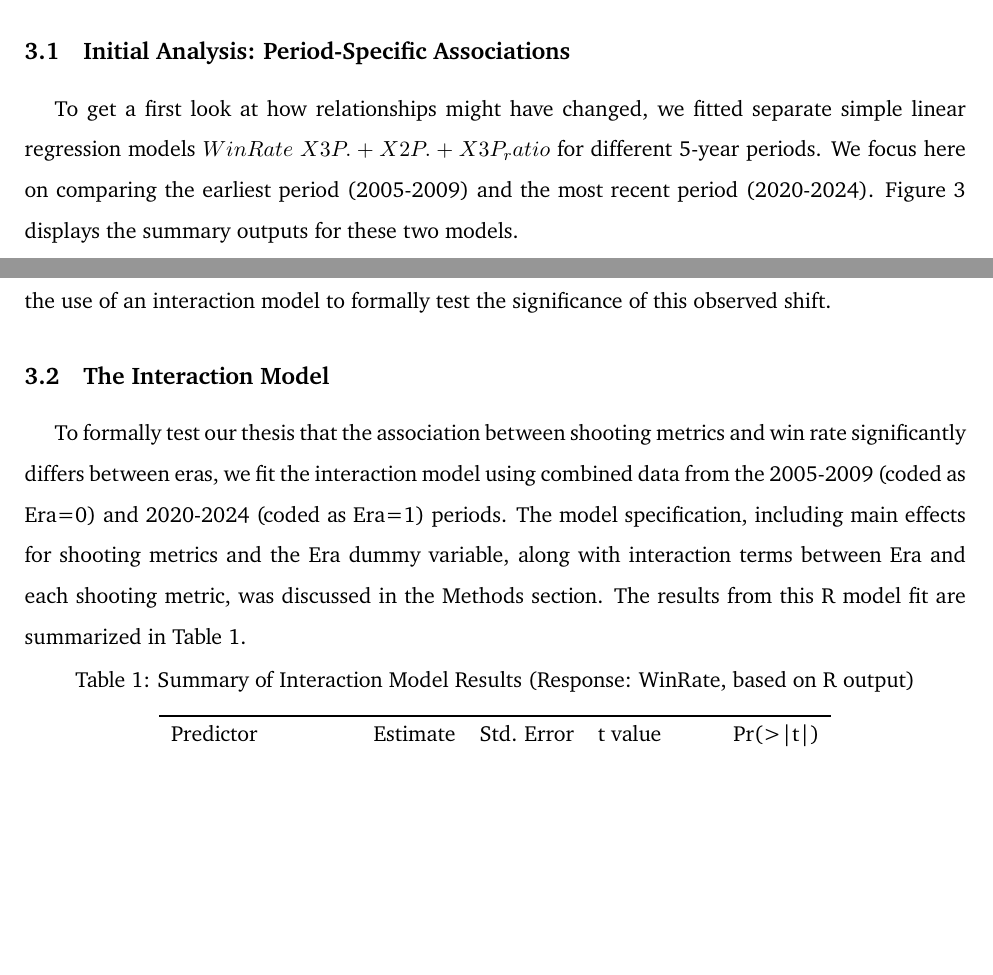
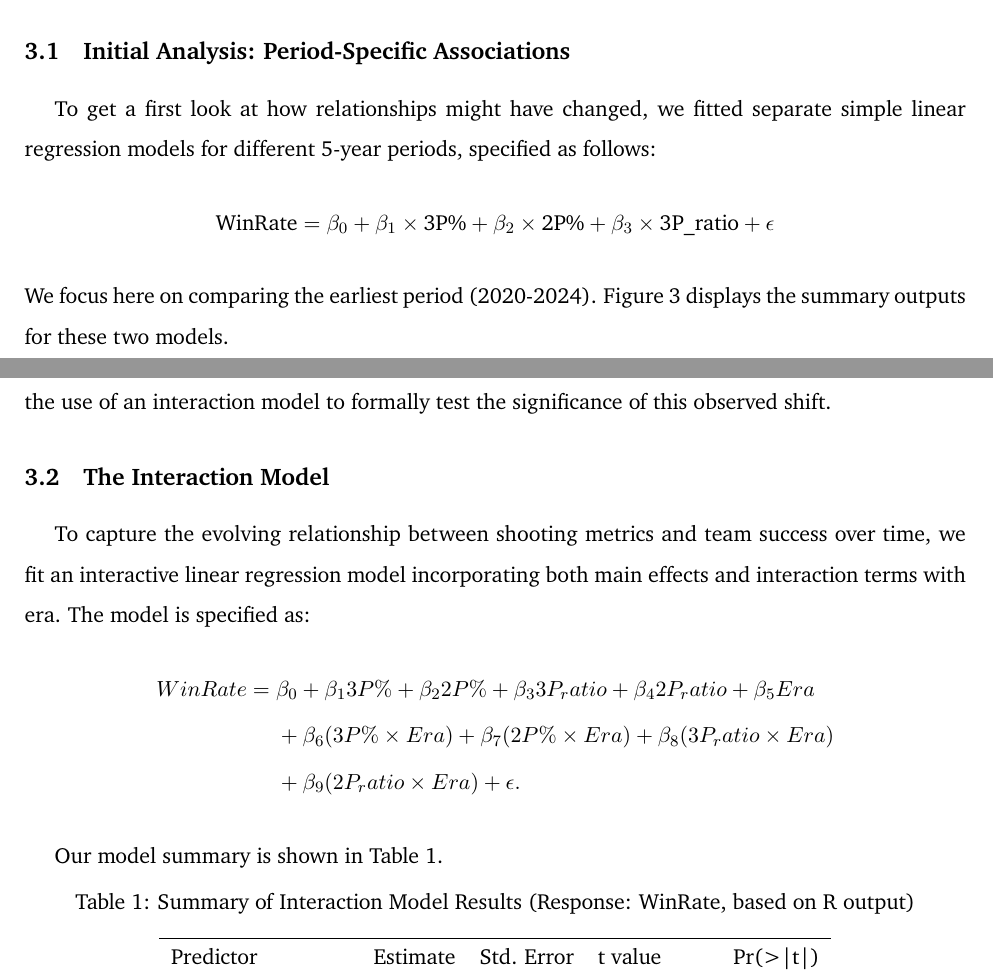
Before and after one commit to ZelongXuEric/STAT-333-Project, a LaTeX document (main.tex): two parts of pages 4 and 6 of 9 before the commit and two parts of pages 4 and 6 of 10 after it, joined at a grey line, cut so that both start at the same text, the shorter picture padded with empty space. Compiled offline with pdfLaTeX.

Commit message:
Updates from Overleaf

```diff
--- a/main.tex
+++ b/main.tex
@@ -233,9 +233,12 @@ central analysis: evaluating whether and how the growing emphasis on three-point
 \subsection{Initial Analysis: Period-Specific Associations}
 % Word Count: Approx. 350-450 words
 
-To get a first look at how relationships might have changed, we fitted separate simple linear regression models $WinRate ~ X3P. + X2P. + X3P_ratio$ for different 5-year periods. We focus here on comparing the earliest period (2005-2009) and the most recent period (2020-2024). Figure \ref{fig:period_models} displays the summary outputs for these two models.
+To get a first look at how relationships might have changed, we fitted separate simple linear regression models for different 5-year periods, specified as follows:
+\begin{equation*}
+\text{WinRate} = \beta_0 + \beta_1 \times \text{3P\%} + \beta_2 \times \text{2P\%} + \beta_3 \times \text{3P\_ratio} + \epsilon
+\end{equation*}
+We focus here on comparing the earliest period (2020-2024). Figure \ref{fig:period_models} displays the summary outputs for these two models.
 
-% Figure for side-by-side model summaries
 \begin{figure}[htbp]
     \centering
     % Using subcaption package for side-by-side figures
@@ -283,7 +286,14 @@ Figure \ref{fig:coef_trends} clearly shows the coefficient for `X3P.` (blue line
 \subsection{The Interaction Model}
 % Word Count: Approx. 250-350 words
 
-To formally test our thesis that the association between shooting metrics and win rate significantly differs between eras, we fit the interaction model using combined data from the 2005-2009 (coded as Era=0) and 2020-2024 (coded as Era=1) periods. The model specification, including main effects for shooting metrics and the Era dummy variable, along with interaction terms between Era and each shooting metric, was discussed in the Methods section. The results from this R model fit are summarized in Table \ref{tab:interaction_summary_R}.
+To capture the evolving relationship between shooting metrics and team success over time, we fit an interactive linear regression model incorporating both main effects and interaction terms with era. The model is specified as:
+\begin{align*}
+WinRate ={}& \beta_0 + \beta_1 3P\% + \beta_2 2P\% + \beta_3 3P_ratio + \beta_4 2P_ratio + \beta_5 Era \\
+&+ \beta_6 (3P\% \times Era) + \beta_7 (2P\% \times Era) + \beta_8 (3P_ratio \times Era) \\
+&+ \beta_9 (2P_ratio \times Era) + \epsilon.
+\end{align*}
+
+Our model summary is shown in Table \ref{tab:interaction_summary_R}.
 
 % --- START: Interaction Model Summary Table based on R output image ---
 \begin{table}[htbp]
```
Also changed, not shown: title (1).pdf (deleted), title.pdf (added).
